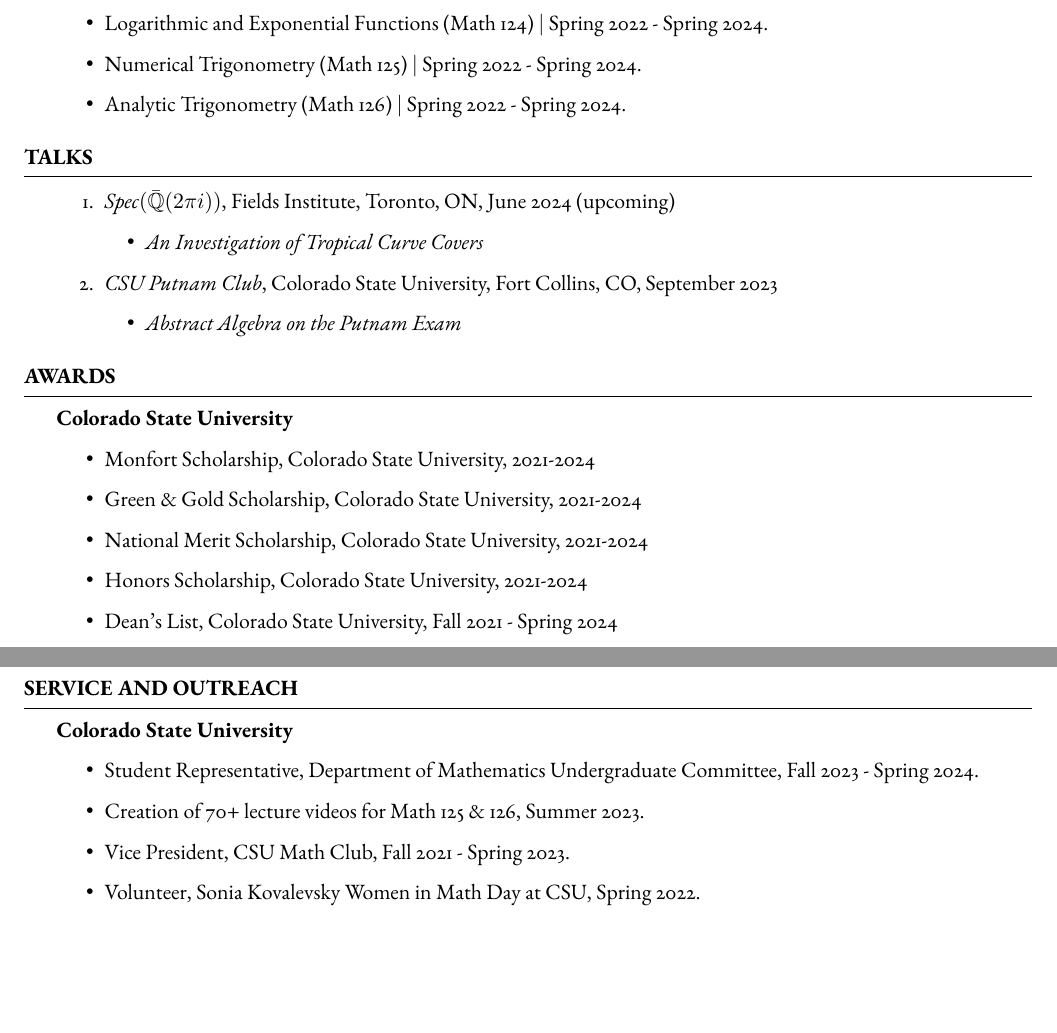
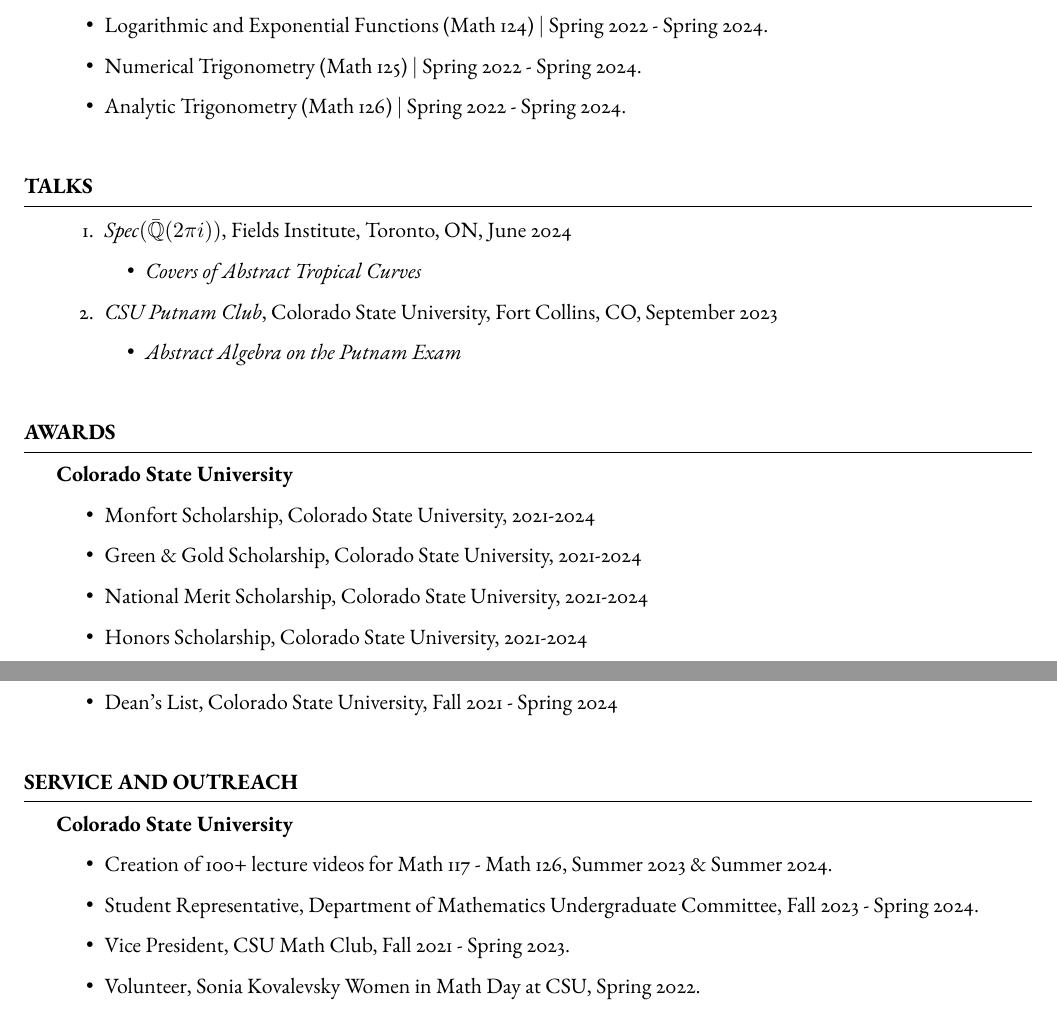
Before and after one commit to EvePidcock/CV-TeX, a LaTeX CV (EvelynPidcockCV.tex): two parts of pages 1 and 2 of 2, joined at a grey line, cut so that both start at the same text, the shorter picture padded with empty space. Compiled offline with pdfLaTeX.

Commit message:
update Spec(Qbar) talk entry; spacing

```diff
--- a/EvelynPidcockCV.tex
+++ b/EvelynPidcockCV.tex
@@ -139,7 +139,7 @@
 		\item{College Algebra in Context II (Math 118) $\mid$ Spring 2022 - Spring 2024.}
 		\item{Logarithmic and Exponential Functions (Math 124) $\mid$ Spring 2022 - Spring 2024.}
 		\item{Numerical Trigonometry (Math 125) $\mid$ Spring 2022 - Spring 2024.}
-		\item{Analytic Trigonometry (Math 126) $\mid$ Spring 2022 - Spring 2024.}
+		\item{Analytic Trigonometry (Math 126) $\mid$ Spring 2022 - Spring 2024.}\\
 	\end{itemize}
 
 \end{rSection}
@@ -152,14 +152,14 @@
 
 	\begin{enumerate}
 
-		\item \textit{Spec}$(\bar{\Q}(2\pi i))$, Fields Institute, Toronto, ON, June 2024 (upcoming)
+		\item \textit{Spec}$(\bar{\Q}(2\pi i))$, Fields Institute, Toronto, ON, June 2024
 		\begin{itemize}
-			\item \textit{An Investigation of Tropical Curve Covers}
+			\item \textit{Covers of Abstract Tropical Curves}
 		\end{itemize}
 
 		\item \textit{CSU Putnam Club}, Colorado State University, Fort Collins, CO, September 2023
 		\begin{itemize}
-			\item \textit{Abstract Algebra on the Putnam Exam}
+			\item \textit{Abstract Algebra on the Putnam Exam}\\
 		\end{itemize}
 
 	\end{enumerate}
@@ -197,10 +197,10 @@
 
 	\textbf{Colorado State University}
 	\begin{itemize}
+		\item{Creation of 100+ lecture videos for Math 117 - Math 126, Summer 2023 \& Summer 2024.}
 		\item{Student Representative, Department of Mathematics Undergraduate Committee, Fall 2023 - Spring 2024.}
-		\item{Creation of 70+ lecture videos for Math 125 \& 126, Summer 2023.}
 		\item{Vice President, CSU Math Club, Fall 2021 - Spring 2023.}
-		\item{Volunteer, Sonia Kovalevsky Women in Math Day at CSU, Spring 2022.}
+		\item{Volunteer, Sonia Kovalevsky Women in Math Day at CSU, Spring 2022.}\\
 	\end{itemize}
 
 \end{rSection}
```
Also changed, not shown: EvelynPidcockCV.pdf, EvelynPidcockCV.tex (8 more changed lines), 1 other file.
